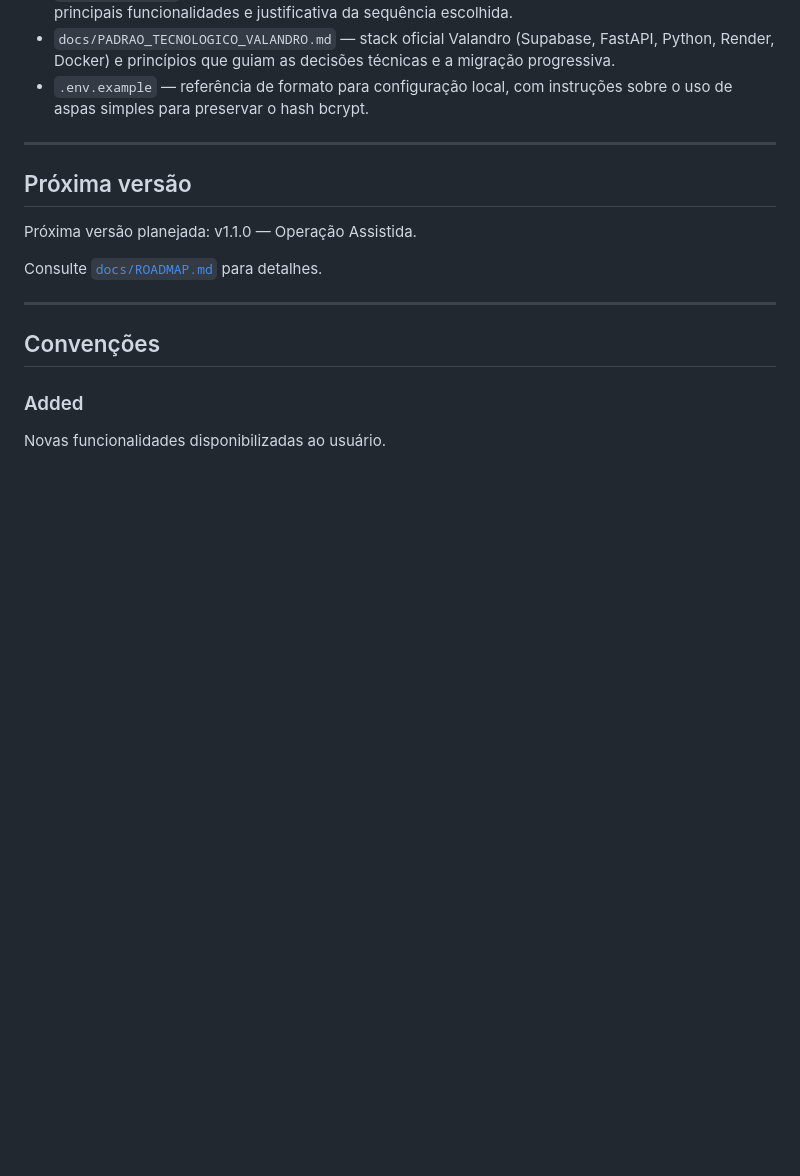
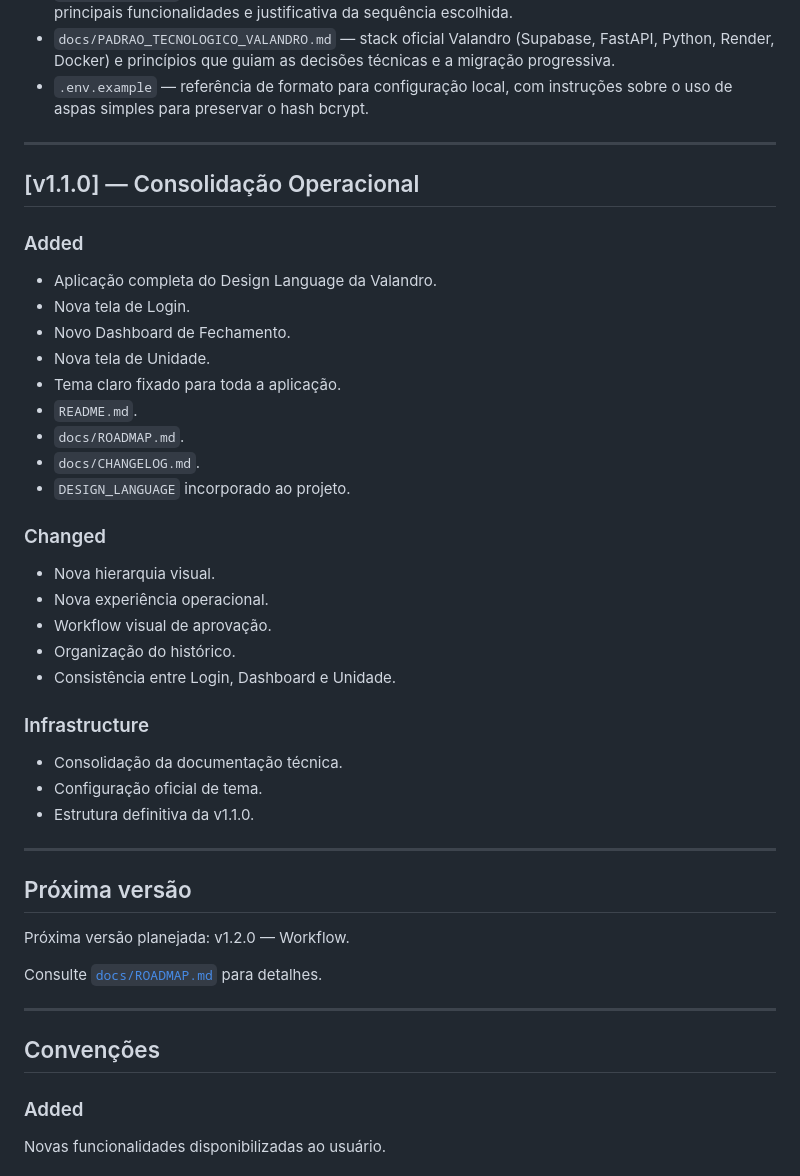
Before and after one commit to valandro-gestao/valandro-lyon-park, a Markdown page: docs/CHANGELOG.md, the part around the change. GitHub-like rendering; blank space fills up the shorter version.

Commit message:
docs: update changelog for v1.1.0

```diff
--- a/docs/CHANGELOG.md
+++ b/docs/CHANGELOG.md
@@ -84,9 +84,39 @@ Primeira versão em produção. Cobre o ciclo completo de fechamento mensal das
 
 ---
 
+## [v1.1.0] — Consolidação Operacional
+
+### Added
+
+- Aplicação completa do Design Language da Valandro.
+- Nova tela de Login.
+- Novo Dashboard de Fechamento.
+- Nova tela de Unidade.
+- Tema claro fixado para toda a aplicação.
+- `README.md`.
+- `docs/ROADMAP.md`.
+- `docs/CHANGELOG.md`.
+- `DESIGN_LANGUAGE` incorporado ao projeto.
+
+### Changed
+
+- Nova hierarquia visual.
+- Nova experiência operacional.
+- Workflow visual de aprovação.
+- Organização do histórico.
+- Consistência entre Login, Dashboard e Unidade.
+
+### Infrastructure
+
+- Consolidação da documentação técnica.
+- Configuração oficial de tema.
+- Estrutura definitiva da v1.1.0.
+
+---
+
 ## Próxima versão
 
-Próxima versão planejada: v1.1.0 — Operação Assistida.
+Próxima versão planejada: v1.2.0 — Workflow.
 
 Consulte [`docs/ROADMAP.md`](docs/ROADMAP.md) para detalhes.
 
```
